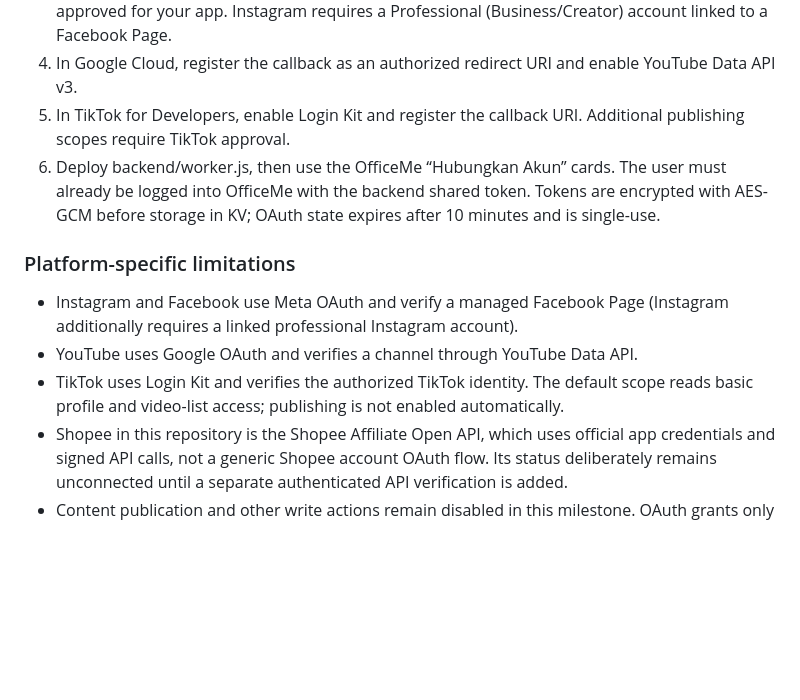
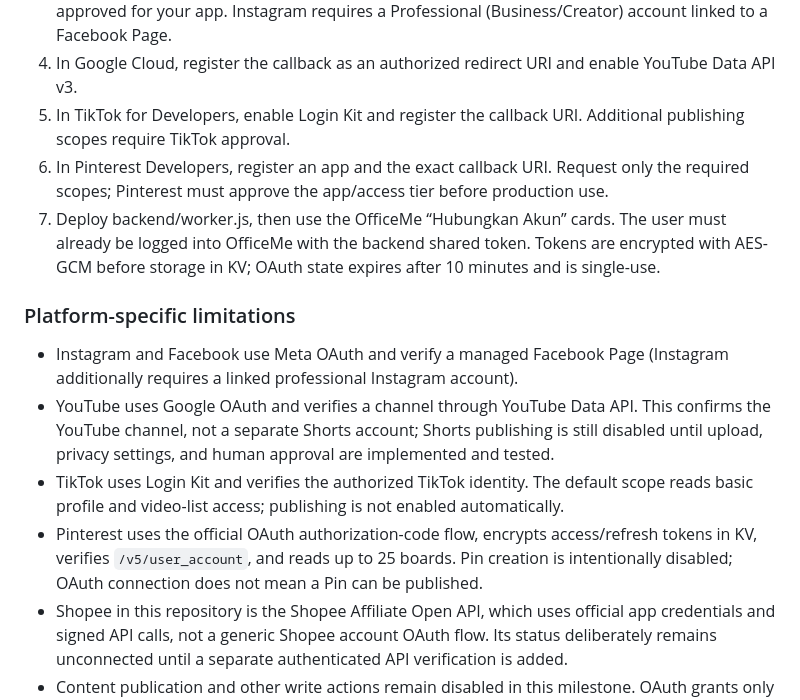
Before and after one commit to dickv940-star/Officeme, a Markdown page: README.md, the part around the change. GitHub-like rendering; blank space fills up the shorter version.

Commit message:
Document YouTube Shorts and Pinterest OAuth setup

```diff
--- a/README.md
+++ b/README.md
@@ -104,13 +104,15 @@ The account-connect UI and backend OAuth callbacks are implemented, but a platfo
 3. In Meta, configure Facebook Login/Instagram API products and request only permissions approved for your app. Instagram requires a Professional (Business/Creator) account linked to a Facebook Page.
 4. In Google Cloud, register the callback as an authorized redirect URI and enable YouTube Data API v3.
 5. In TikTok for Developers, enable Login Kit and register the callback URI. Additional publishing scopes require TikTok approval.
-6. Deploy backend/worker.js, then use the OfficeMe “Hubungkan Akun” cards. The user must already be logged into OfficeMe with the backend shared token. Tokens are encrypted with AES-GCM before storage in KV; OAuth state expires after 10 minutes and is single-use.
+6. In Pinterest Developers, register an app and the exact callback URI. Request only the required scopes; Pinterest must approve the app/access tier before production use.
+7. Deploy backend/worker.js, then use the OfficeMe “Hubungkan Akun” cards. The user must already be logged into OfficeMe with the backend shared token. Tokens are encrypted with AES-GCM before storage in KV; OAuth state expires after 10 minutes and is single-use.
 
 ### Platform-specific limitations
 
 - Instagram and Facebook use Meta OAuth and verify a managed Facebook Page (Instagram additionally requires a linked professional Instagram account).
-- YouTube uses Google OAuth and verifies a channel through YouTube Data API.
+- YouTube uses Google OAuth and verifies a channel through YouTube Data API. This confirms the YouTube channel, not a separate Shorts account; Shorts publishing is still disabled until upload, privacy settings, and human approval are implemented and tested.
 - TikTok uses Login Kit and verifies the authorized TikTok identity. The default scope reads basic profile and video-list access; publishing is not enabled automatically.
+- Pinterest uses the official OAuth authorization-code flow, encrypts access/refresh tokens in KV, verifies `/v5/user_account`, and reads up to 25 boards. Pin creation is intentionally disabled; OAuth connection does not mean a Pin can be published.
 - Shopee in this repository is the Shopee Affiliate Open API, which uses official app credentials and signed API calls, not a generic Shopee account OAuth flow. Its status deliberately remains unconnected until a separate authenticated API verification is added.
 - Content publication and other write actions remain disabled in this milestone. OAuth grants only scopes approved by the provider; it does not itself implement or authorize every publishing action. Human approval remains mandatory.
 
```
